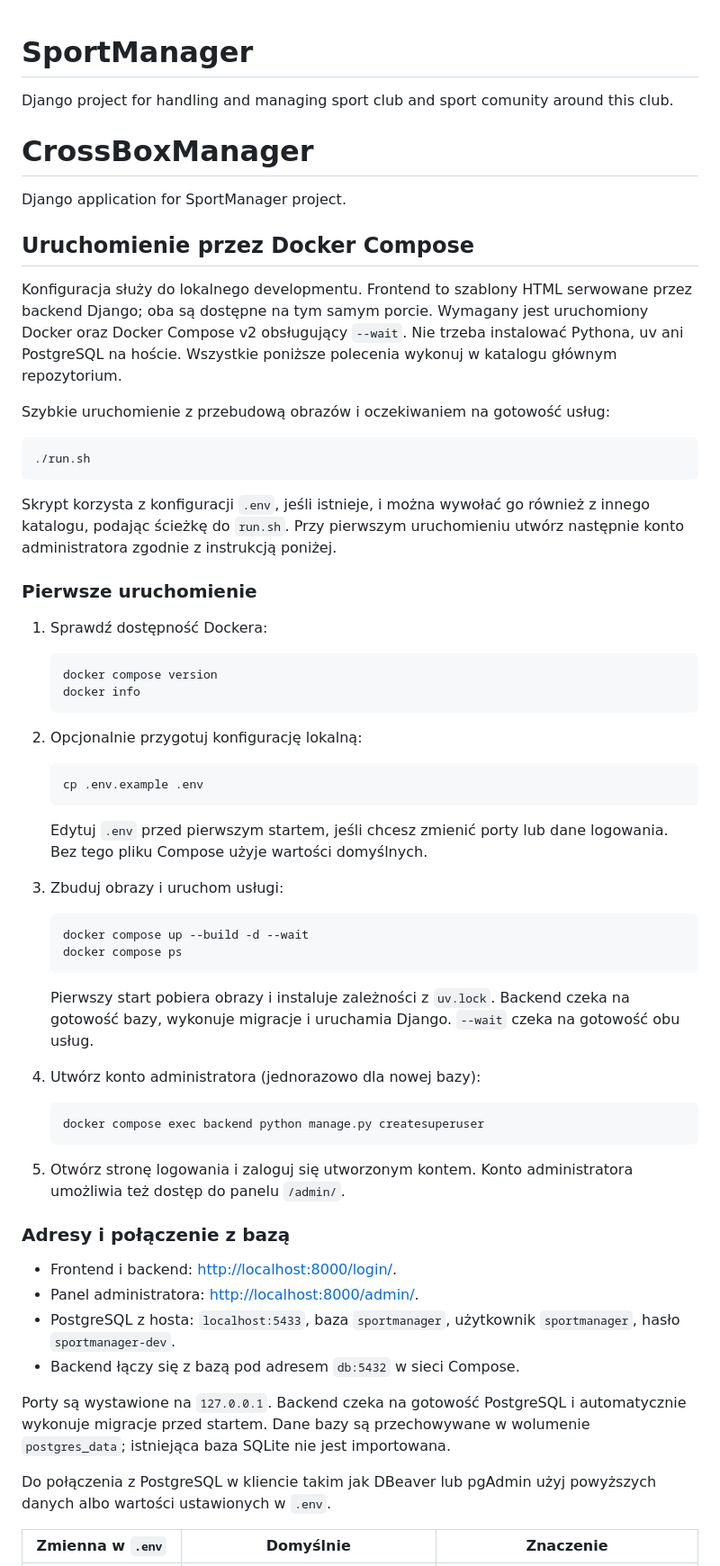
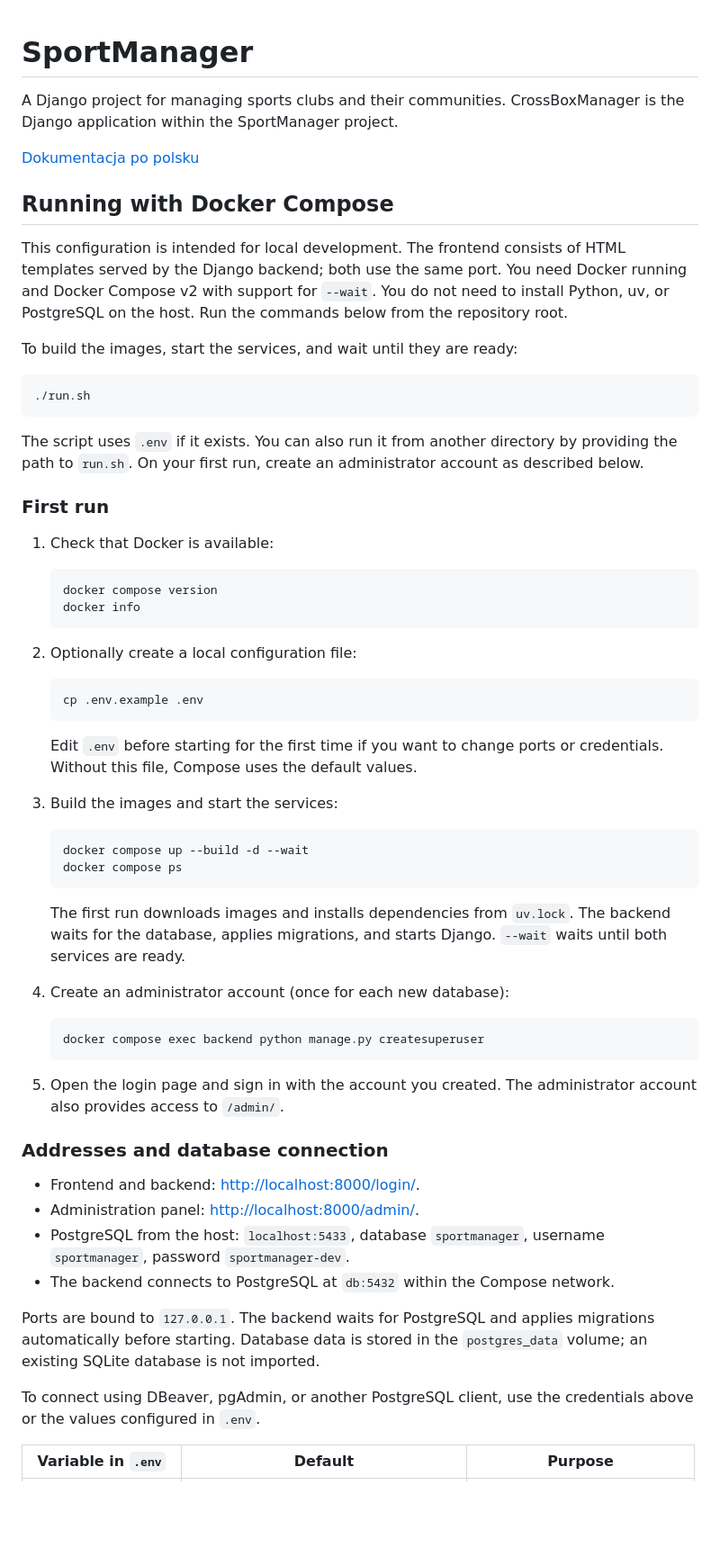
Before and after one commit to michaljanjankowski/SportManager, a Markdown page: README.md, the part around one of its changes. Shown at 90% size. Rendered like a GitHub page; blank space fills up the shorter version.

````diff
--- a/README.md
+++ b/README.md
@@ -1,80 +1,80 @@
 # SportManager
-Django project for handling and managing sport club and sport comunity around this club.
 
-# CrossBoxManager
-Django application for SportManager project.
+A Django project for managing sports clubs and their communities.
+CrossBoxManager is the Django application within the SportManager project.
 
-## Uruchomienie przez Docker Compose
+[Dokumentacja po polsku](README_PL.md)
 
-Konfiguracja służy do lokalnego developmentu. Frontend to szablony HTML
-serwowane przez backend Django; oba są dostępne na tym samym porcie.
-Wymagany jest uruchomiony Docker oraz Docker Compose v2 obsługujący `--wait`.
-Nie trzeba instalować Pythona, uv ani PostgreSQL na hoście.
-Wszystkie poniższe polecenia wykonuj w katalogu głównym repozytorium.
+## Running with Docker Compose
 
-Szybkie uruchomienie z przebudową obrazów i oczekiwaniem na gotowość usług:
+This configuration is intended for local development. The frontend consists
+of HTML templates served by the Django backend; both use the same port.
+You need Docker running and Docker Compose v2 with support for `--wait`.
+You do not need to install Python, uv, or PostgreSQL on the host.
+Run the commands below from the repository root.
+
+To build the images, start the services, and wait until they are ready:
 
 ```sh
 ./run.sh
 ```
 
-Skrypt korzysta z konfiguracji `.env`, jeśli istnieje, i można wywołać go
-również z innego katalogu, podając ścieżkę do `run.sh`.
-Przy pierwszym uruchomieniu utwórz następnie konto administratora zgodnie
-z instrukcją poniżej.
+The script uses `.env` if it exists. You can also run it from another directory
+by providing the path to `run.sh`. On your first run, create an administrator
+account as described below.
 
-### Pierwsze uruchomienie
+### First run
 
-1. Sprawdź dostępność Dockera:
+1. Check that Docker is available:
 
    ```sh
    docker compose version
    docker info
    ```
 
-2. Opcjonalnie przygotuj konfigurację lokalną:
+2. Optionally create a local configuration file:
 
    ```sh
    cp .env.example .env
    ```
 
-   Edytuj `.env` przed pierwszym startem, jeśli chcesz zmienić porty lub dane
-   logowania. Bez tego pliku Compose użyje wartości domyślnych.
+   Edit `.env` before starting for the first time if you want to change ports
+   or credentials. Without this file, Compose uses the default values.
 
-3. Zbuduj obrazy i uruchom usługi:
+3. Build the images and start the services:
 
    ```sh
    docker compose up --build -d --wait
    docker compose ps
    ```
 
-   Pierwszy start pobiera obrazy i instaluje zależności z `uv.lock`.
-   Backend czeka na gotowość bazy, wykonuje migracje i uruchamia Django.
-   `--wait` czeka na gotowość obu usług.
+   The first run downloads images and installs dependencies from `uv.lock`.
+   The backend waits for the database, applies migrations, and starts Django.
+   `--wait` waits until both services are ready.
 
-4. Utwórz konto administratora (jednorazowo dla nowej bazy):
+4. Create an administrator account (once for each new database):
 
    ```sh
    docker compose exec backend python manage.py createsuperuser
    ```
 
-5. Otwórz stronę logowania i zaloguj się utworzonym kontem.
-   Konto administratora umożliwia też dostęp do panelu `/admin/`.
+5. Open the login page and sign in with the account you created.
+   The administrator account also provides access to `/admin/`.
 
-### Adresy i połączenie z bazą
+### Addresses and database connection
 
-- Frontend i backend: <http://localhost:8000/login/>.
-- Panel administratora: <http://localhost:8000/admin/>.
-- PostgreSQL z hosta: `localhost:5433`, baza `sportmanager`, użytkownik
-  `sportmanager`, hasło `sportmanager-dev`.
-- Backend łączy się z bazą pod adresem `db:5432` w sieci Compose.
+- Frontend and backend: <http://localhost:8000/login/>.
+- Administration panel: <http://localhost:8000/admin/>.
+- PostgreSQL from the host: `localhost:5433`, database `sportmanager`,
+  username `sportmanager`, password `sportmanager-dev`.
+- The backend connects to PostgreSQL at `db:5432` within the Compose network.
 
-Porty są wystawione na `127.0.0.1`. Backend czeka na gotowość PostgreSQL
-i automatycznie wykonuje migracje przed startem. Dane bazy są przechowywane
-w wolumenie `postgres_data`; istniejąca baza SQLite nie jest importowana.
+Ports are bound to `127.0.0.1`. The backend waits for PostgreSQL and applies
+migrations automatically before starting. Database data is stored in the
+`postgres_data` volume; an existing SQLite database is not imported.
 
-Do połączenia z PostgreSQL w kliencie takim jak DBeaver lub pgAdmin użyj
-powyższych danych albo wartości ustawionych w `.env`.
+To connect using DBeaver, pgAdmin, or another PostgreSQL client, use the
+credentials above or the values configured in `.env`.
 
-| Zmienna w `.env` | Domyślnie | Znaczenie |
+| Variable in `.env` | Default | Purpose |
 | --- | --- | --- |
````
Also changed, not shown: other parts of README.md (+56 -54 lines), README_PL.md (added, +187 -0 lines).
